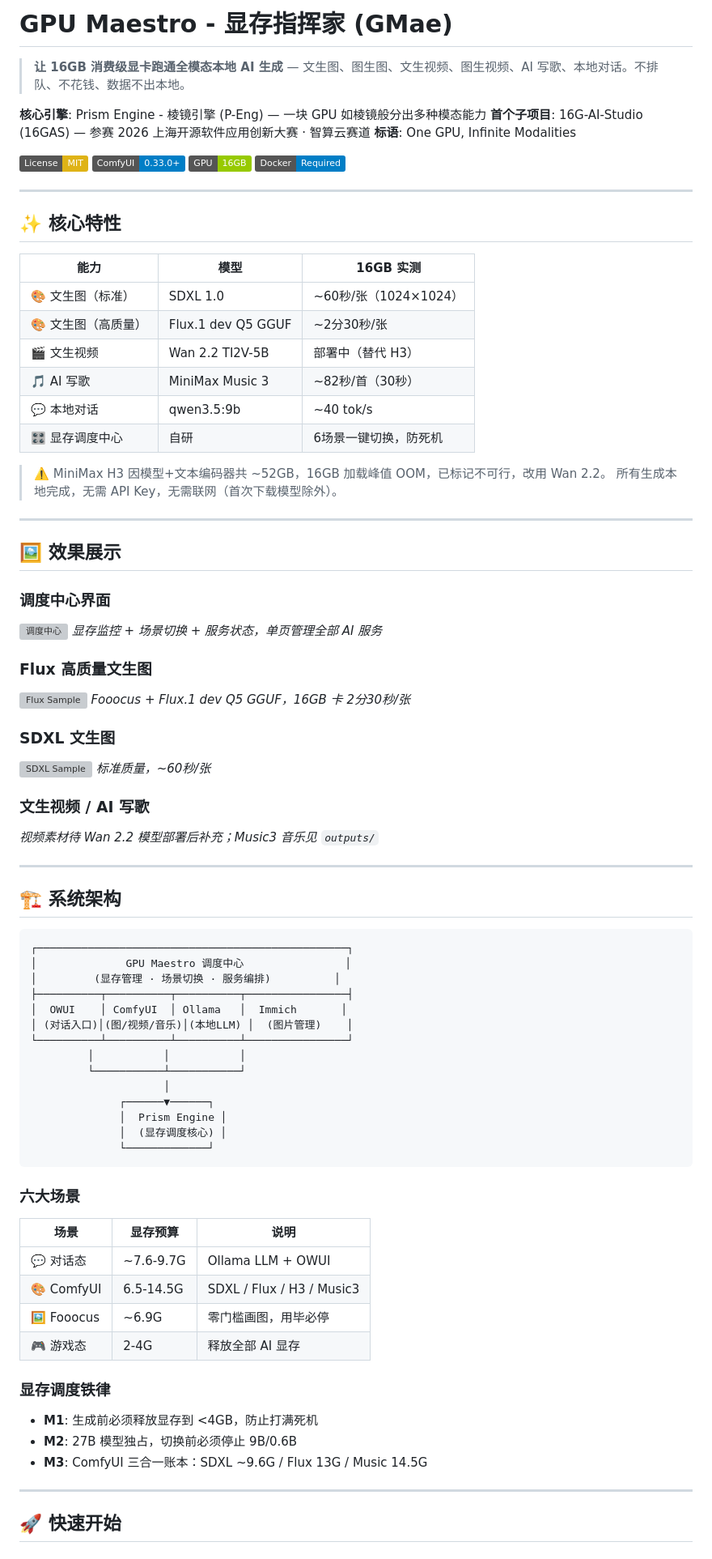
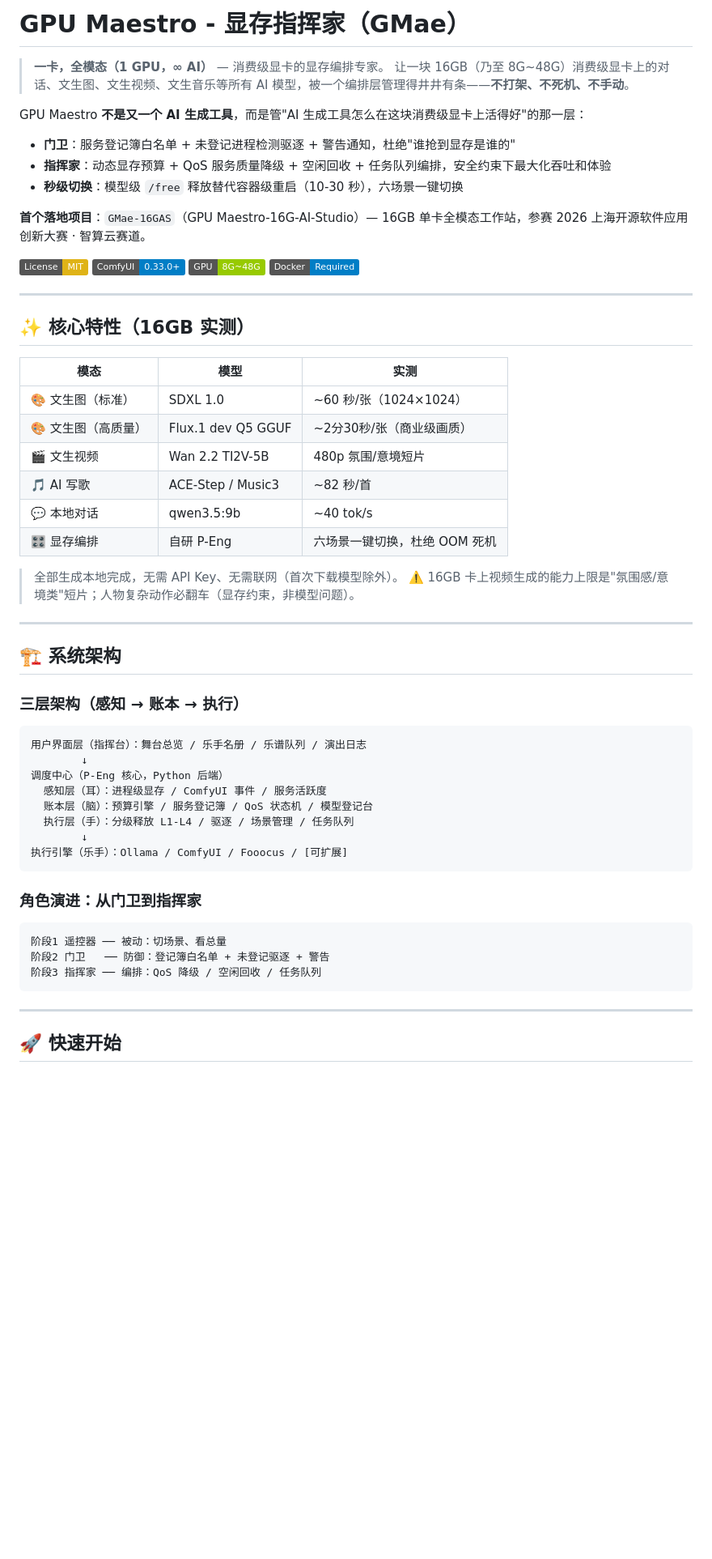
Before and after one commit to Dannywjw-Git/GMae-16GAS, a Markdown page: README.md, the part around one of its changes. Shown at 81% size. GitHub-like rendering; badges without logos; blank space fills up the shorter version; grey boxes are pictures that could not be loaded.

````diff
--- a/README.md
+++ b/README.md
@@ -1,84 +1,61 @@
-# GPU Maestro - 显存指挥家 (GMae)
+# GPU Maestro - 显存指挥家（GMae）
 
-> **让 16GB 消费级显卡跑通全模态本地 AI 生成** — 文生图、图生图、文生视频、图生视频、AI 写歌、本地对话。不排队、不花钱、数据不出本地。
+> **一卡，全模态（1 GPU，∞ AI）** — 消费级显卡的显存编排专家。
+> 让一块 16GB（乃至 8G~48G）消费级显卡上的对话、文生图、文生视频、文生音乐等所有 AI 模型，被一个编排层管理得井井有条——**不打架、不死机、不手动**。
 
-**核心引擎**: Prism Engine - 棱镜引擎 (P-Eng) — 一块 GPU 如棱镜般分出多种模态能力
-**首个子项目**: 16G-AI-Studio (16GAS) — 参赛 2026 上海开源软件应用创新大赛 · 智算云赛道
-**标语**: One GPU, Infinite Modalities
+GPU Maestro **不是又一个 AI 生成工具**，而是管"AI 生成工具怎么在这块消费级显卡上活得好"的那一层：
+
+- **门卫**：服务登记簿白名单 + 未登记进程检测驱逐 + 警告通知，杜绝"谁抢到显存是谁的"
+- **指挥家**：动态显存预算 + QoS 服务质量降级 + 空闲回收 + 任务队列编排，安全约束下最大化吞吐和体验
+- **秒级切换**：模型级 `/free` 释放替代容器级重启（10-30 秒），六场景一键切换
+
+**首个落地项目**：`GMae-16GAS`（GPU Maestro-16G-AI-Studio）— 16GB 单卡全模态工作站，参赛 2026 上海开源软件应用创新大赛 · 智算云赛道。
 
 [![License: MIT](https://img.shields.io/badge/License-MIT-yellow.svg)](https://opensource.org/licenses/MIT)
 [![ComfyUI](https://img.shields.io/badge/ComfyUI-0.33.0+-blue)](https://docs.comfy.org/)
-[![GPU](https://img.shields.io/badge/GPU-16GB-green)]()
+[![GPU](https://img.shields.io/badge/GPU-8G~48G-green)]()
 [![Docker](https://img.shields.io/badge/Docker-Required-blue)]()
 
 ---
 
-## ✨ 核心特性
+## ✨ 核心特性（16GB 实测）
 
-| 能力 | 模型 | 16GB 实测 |
+| 模态 | 模型 | 实测 |
 |---|---|---|
-| 🎨 文生图（标准） | SDXL 1.0 | ~60秒/张（1024×1024） |
-| 🎨 文生图（高质量） | Flux.1 dev Q5 GGUF | ~2分30秒/张 |
-| 🎬 文生视频 | Wan 2.2 TI2V-5B | 部署中（替代 H3） |
-| 🎵 AI 写歌 | MiniMax Music 3 | ~82秒/首（30秒） |
+| 🎨 文生图（标准） | SDXL 1.0 | ~60 秒/张（1024×1024） |
+| 🎨 文生图（高质量） | Flux.1 dev Q5 GGUF | ~2分30秒/张（商业级画质） |
+| 🎬 文生视频 | Wan 2.2 TI2V-5B | 480p 氛围/意境短片 |
+| 🎵 AI 写歌 | ACE-Step / Music3 | ~82 秒/首 |
 | 💬 本地对话 | qwen3.5:9b | ~40 tok/s |
-| 🎛️ 显存调度中心 | 自研 | 6场景一键切换，防死机 |
+| 🎛️ 显存编排 | 自研 P-Eng | 六场景一键切换，杜绝 OOM 死机 |
 
-> ⚠️ MiniMax H3 因模型+文本编码器共 ~52GB，16GB 加载峰值 OOM，已标记不可行，改用 Wan 2.2。
-> 所有生成本地完成，无需 API Key，无需联网（首次下载模型除外）。
-
----
-
-## 🖼️ 效果展示
-
-### 调度中心界面
-![调度中心](console.png)
-*显存监控 + 场景切换 + 服务状态，单页管理全部 AI 服务*
-
-### Flux 高质量文生图
-![Flux Sample](docs/assets/flux_sample.png)
-*Fooocus + Flux.1 dev Q5 GGUF，16GB 卡 2分30秒/张*
-
-### SDXL 文生图
-![SDXL Sample](docs/assets/sdxl_sample.png)
-*标准质量，~60秒/张*
-
-### 文生视频 / AI 写歌
-*视频素材待 Wan 2.2 模型部署后补充；Music3 音乐见 `outputs/`*
+> 全部生成本地完成，无需 API Key、无需联网（首次下载模型除外）。
+> ⚠️ 16GB 卡上视频生成的能力上限是"氛围感/意境类"短片；人物复杂动作必翻车（显存约束，非模型问题）。
 
 ---
 
 ## 🏗️ 系统架构
 
+### 三层架构（感知 → 账本 → 执行）
+
 ```
-┌─────────────────────────────────────────────────┐
-│              GPU Maestro 调度中心                │
-│         (显存管理 · 场景切换 · 服务编排)          │
-├──────────┬──────────┬──────────┬────────────────┤
-│  OWUI    │ ComfyUI  │ Ollama   │  Immich       │
-│ (对话入口)│(图/视频/音乐)│(本地LLM) │  (图片管理)    │
-└──────────┴──────────┴──────────┴────────────────┘
-         │           │           │
-         └───────────┴───────────┘
-                     │
-              ┌──────▼──────┐
-              │  Prism Engine │
-              │  (显存调度核心) │
-              └─────────────┘
+用户界面层（指挥台）：舞台总览 / 乐手名册 / 乐谱队列 / 演出日志
+        ↓
+调度中心（P-Eng 核心，Python 后端）
+  感知层（耳）：进程级显存 / ComfyUI 事件 / 服务活跃度
+  账本层（脑）：预算引擎 / 服务登记簿 / QoS 状态机 / 模型登记台
+  执行层（手）：分级释放 L1-L4 / 驱逐 / 场景管理 / 任务队列
+        ↓
+执行引擎（乐手）：Ollama / ComfyUI / Fooocus / [可扩展]
 ```
 
-### 六大场景
-| 场景 | 显存预算 | 说明 |
-|------|---------|------|
-| 💬 对话态 | ~7.6-9.7G | Ollama LLM + OWUI |
-| 🎨 ComfyUI | 6.5-14.5G | SDXL / Flux / H3 / Music3 |
-| 🖼️ Fooocus | ~6.9G | 零门槛画图，用毕必停 |
-| 🎮 游戏态 | 2-4G | 释放全部 AI 显存 |
+### 角色演进：从门卫到指挥家
 
-### 显存调度铁律
-- **M1**: 生成前必须释放显存到 <4GB，防止打满死机
-- **M2**: 27B 模型独占，切换前必须停止 9B/0.6B
-- **M3**: ComfyUI 三合一账本：SDXL ~9.6G / Flux 13G / Music 14.5G
+```
+阶段1 遥控器 ── 被动：切场景、看总量
+阶段2 门卫   ── 防御：登记簿白名单 + 未登记驱逐 + 警告
+阶段3 指挥家 ── 编排：QoS 降级 / 空闲回收 / 任务队列
+```
 
 ---
 
````
Also changed, not shown: other parts of README.md (+57 -46 lines).
